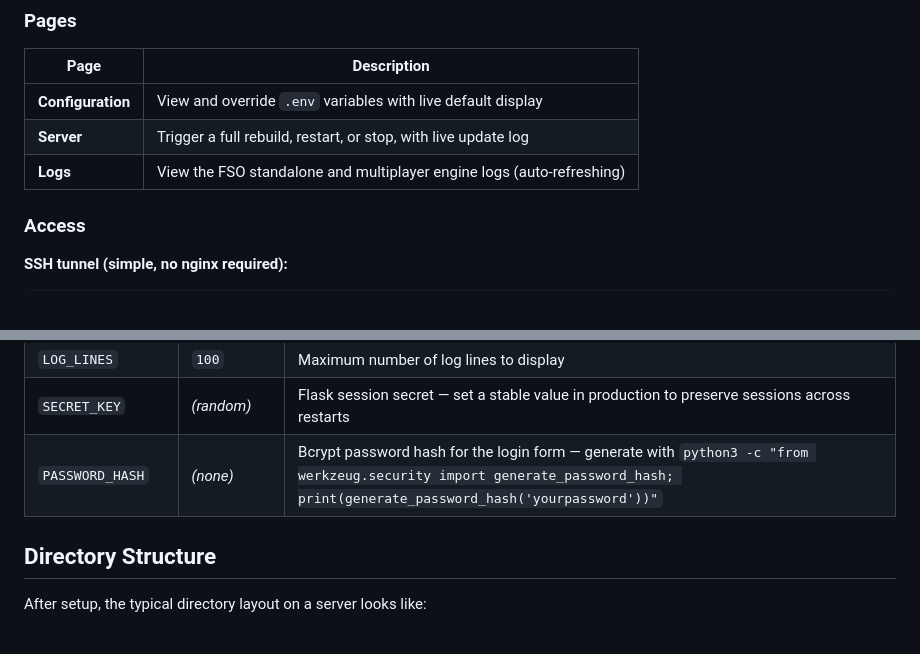
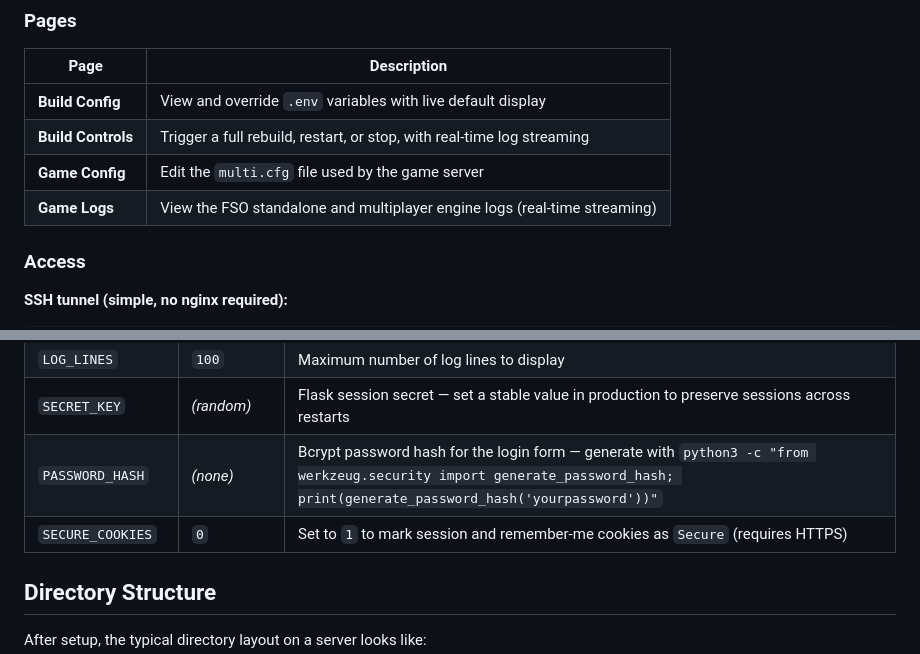
Before and after one commit to scp-fs2open/nightlybuild, a Markdown page: standalone_update/README.md, 2 parts joined by grey strips. GitHub-like rendering.

Commit message:
Update README: add Game Config page, SECURE_COOKIES var, fix page names

```diff
--- a/standalone_update/README.md
+++ b/standalone_update/README.md
@@ -162,9 +162,10 @@ sudo systemctl enable --now standalone-update-web
 
 | Page | Description |
 |---|---|
-| **Configuration** | View and override `.env` variables with live default display |
-| **Server** | Trigger a full rebuild, restart, or stop, with live update log |
-| **Logs** | View the FSO standalone and multiplayer engine logs (auto-refreshing) |
+| **Build Config** | View and override `.env` variables with live default display |
+| **Build Controls** | Trigger a full rebuild, restart, or stop, with real-time log streaming |
+| **Game Config** | Edit the `multi.cfg` file used by the game server |
+| **Game Logs** | View the FSO standalone and multiplayer engine logs (real-time streaming) |
 
 ### Access
 
@@ -207,6 +208,7 @@ The web app is configured via environment variables (set in `/etc/standalone-upd
 | `LOG_LINES` | `100` | Maximum number of log lines to display |
 | `SECRET_KEY` | _(random)_ | Flask session secret — set a stable value in production to preserve sessions across restarts |
 | `PASSWORD_HASH` | _(none)_ | Bcrypt password hash for the login form — generate with `python3 -c "from werkzeug.security import generate_password_hash; print(generate_password_hash('yourpassword'))"` |
+| `SECURE_COOKIES` | `0` | Set to `1` to mark session and remember-me cookies as `Secure` (requires HTTPS) |
 
 ## Directory Structure
 
```
